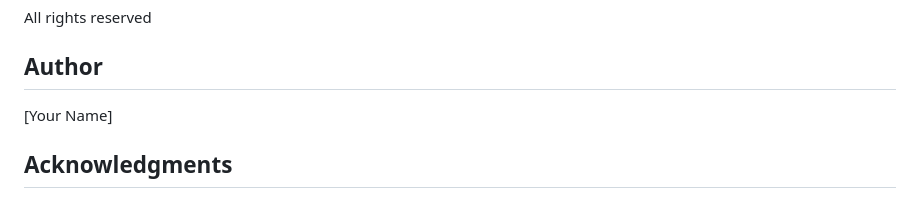
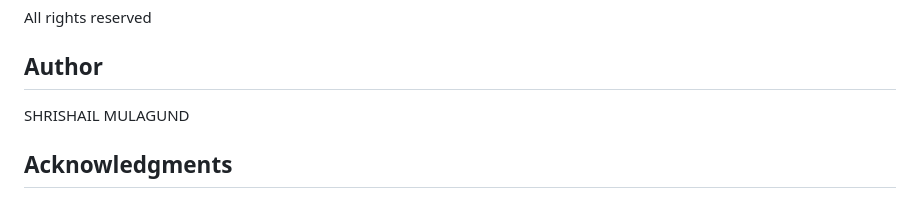
Before and after one commit to Shrishail021/HungryHeaven, a Markdown page: README.md, the part around the change. Rendered like a GitHub page.

```diff
--- a/README.md
+++ b/README.md
@@ -78,7 +78,7 @@ HungryHeaven is a comprehensive restaurant management system with integrated onl
 All rights reserved
 
 ## Author
-[Your Name]
+SHRISHAIL MULAGUND
 
 ## Acknowledgments
 - Bootstrap for the responsive UI components
```
